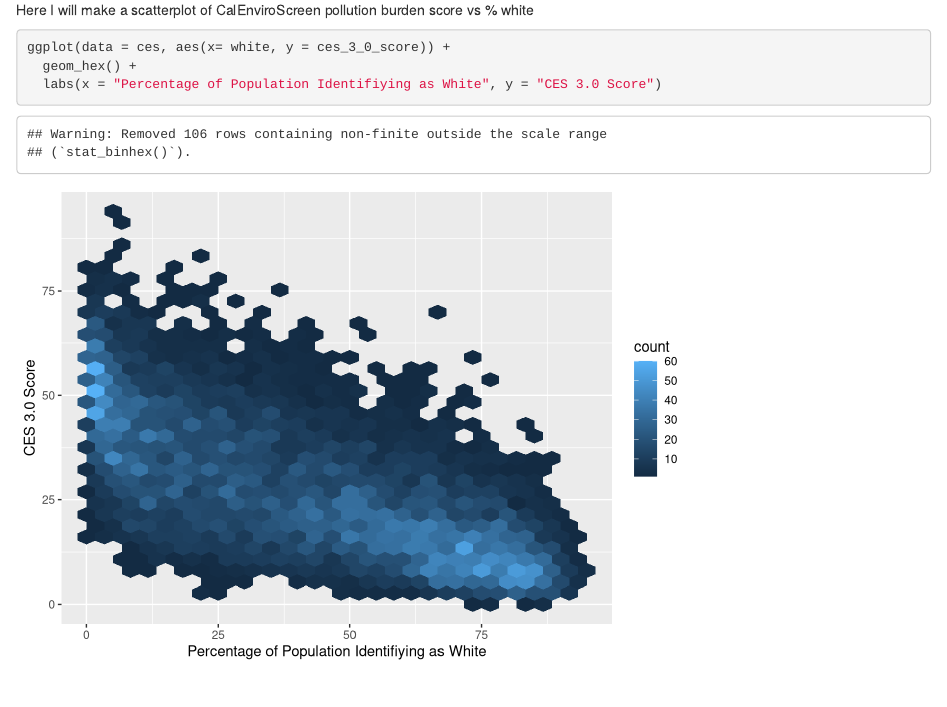
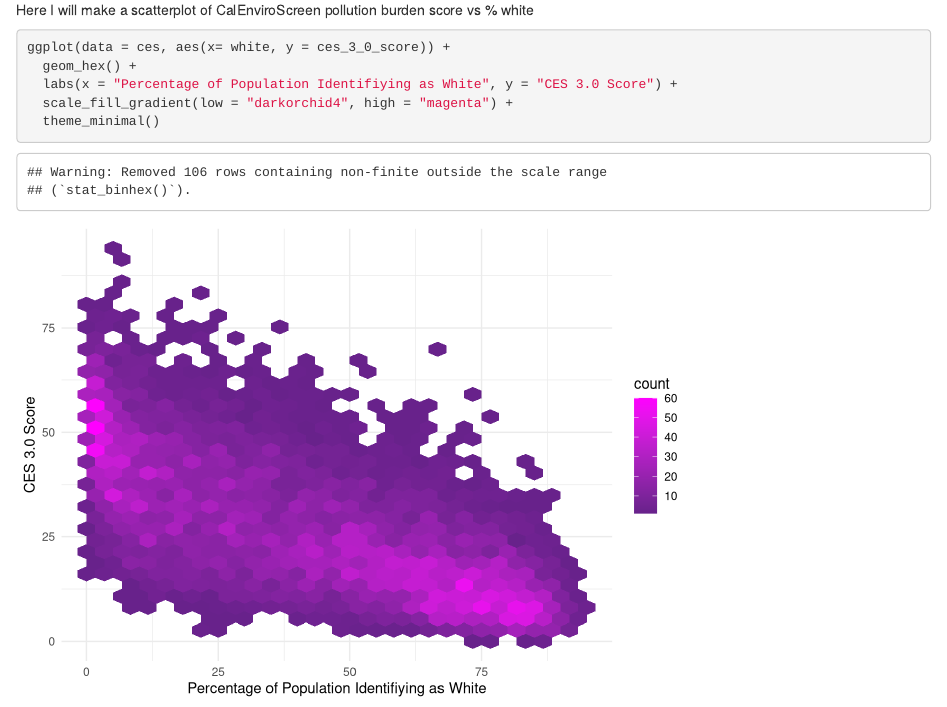
Before and after one commit to aaronkreisberg/ejscreen-group-46, an R Markdown document (src/group_46_ca_ej.Rmd): the page in a window 1100 px wide, from 230 px down. Rendered offline with R 4.5, knitr and Pandoc, with nearby package versions; column names are cleaned by a stand-in for the janitor package.

Commit message:
changed the color scheme and theme

````diff
--- a/src/group_46_ca_ej.Rmd
+++ b/src/group_46_ca_ej.Rmd
@@ -25,6 +25,8 @@ Here I will make a scatterplot of CalEnviroScreen pollution burden score vs % wh
 ```{r}
 ggplot(data = ces, aes(x= white, y = ces_3_0_score)) +
   geom_hex() +
-  labs(x = "Percentage of Population Identifiying as White", y = "CES 3.0 Score")
+  labs(x = "Percentage of Population Identifiying as White", y = "CES 3.0 Score") +
+  scale_fill_gradient(low = "darkorchid4", high = "magenta") +
+  theme_minimal()
 
 ```
````
